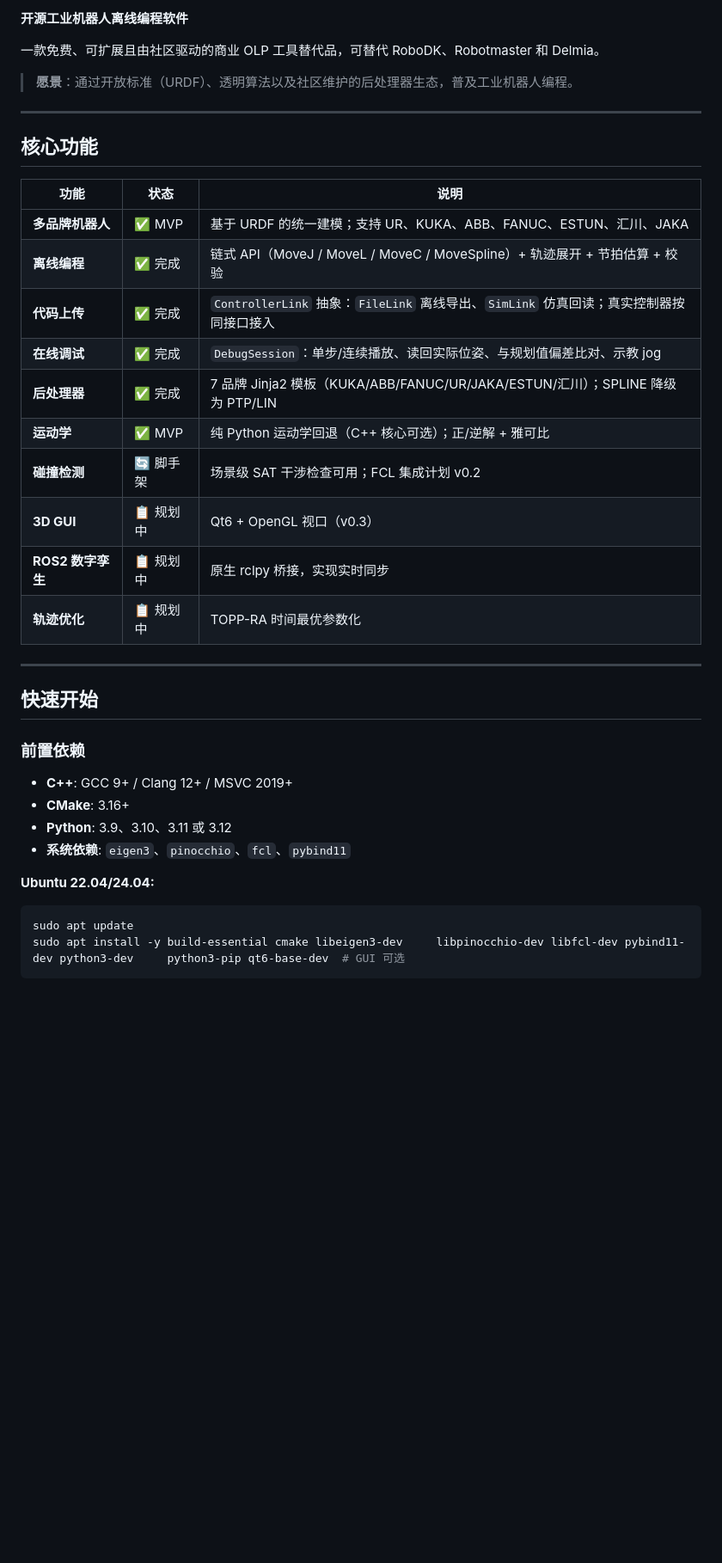
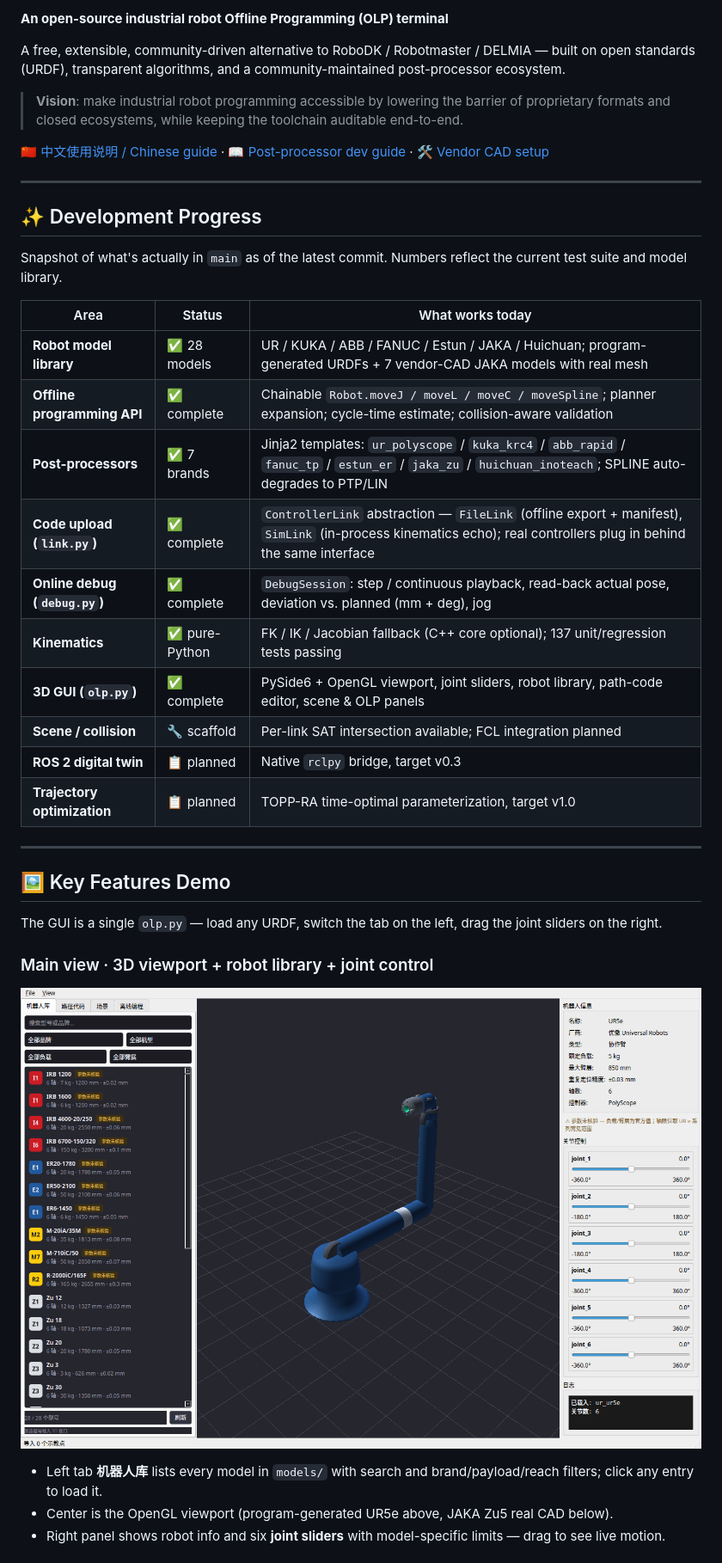
Before and after one commit to cModules/RoboWorld, a Markdown page: README.md, the part around one of its changes. Shown at 86% size. Drawn GitHub-style; pictures changed too: docs/screenshots/main_ur5e.png (added); blank space fills up the shorter version.

````diff
--- a/README.md
+++ b/README.md
@@ -6,41 +7,41 @@
 
-**开源工业机器人离线编程软件**
+**An open-source industrial robot Offline Programming (OLP) terminal**
 
-一款免费、可扩展且由社区驱动的商业 OLP 工具替代品，可替代 RoboDK、Robotmaster 和 Delmia。
+A free, extensible, community-driven alternative to RoboDK / Robotmaster / DELMIA — built on open standards (URDF), transparent algorithms, and a community-maintained post-processor ecosystem.
 
-> **愿景**：通过开放标准（URDF）、透明算法以及社区维护的后处理器生态，普及工业机器人编程。
+> **Vision**: make industrial robot programming accessible by lowering the barrier of proprietary formats and closed ecosystems, while keeping the toolchain auditable end-to-end.
+
+[🇨🇳 中文使用说明 / Chinese guide](docs/README_zh.md) · [📖 Post-processor dev guide](docs/post_dev_guide.md) · [🛠 Vendor CAD setup](docs/VENDOR_CAD_SETUP.md)
 
 ---
 
-## 核心功能
+## ✨ Development Progress
 
-| 功能 | 状态 | 说明 |
-|---------|--------|-------------|
-| **多品牌机器人** | ✅ MVP | 基于 URDF 的统一建模；支持 UR、KUKA、ABB、FANUC、ESTUN、汇川、JAKA |
-| **离线编程** | ✅ 完成 | 链式 API（MoveJ / MoveL / MoveC / MoveSpline）+ 轨迹展开 + 节拍估算 + 校验 |
-| **代码上传** | ✅ 完成 | `ControllerLink` 抽象：`FileLink` 离线导出、`SimLink` 仿真回读；真实控制器按同接口接入 |
-| **在线调试** | ✅ 完成 | `DebugSession`：单步/连续播放、读回实际位姿、与规划值偏差比对、示教 jog |
-| **后处理器** | ✅ 完成 | 7 品牌 Jinja2 模板（KUKA/ABB/FANUC/UR/JAKA/ESTUN/汇川）；SPLINE 降级为 PTP/LIN |
-| **运动学** | ✅ MVP | 纯 Python 运动学回退（C++ 核心可选）；正/逆解 + 雅可比 |
-| **碰撞检测** | 🔄 脚手架 | 场景级 SAT 干涉检查可用；FCL 集成计划 v0.2 |
-| **3D GUI** | 📋 规划中 | Qt6 + OpenGL 视口（v0.3） |
-| **ROS2 数字孪生** | 📋 规划中 | 原生 rclpy 桥接，实现实时同步 |
-| **轨迹优化** | 📋 规划中 | TOPP-RA 时间最优参数化 |
+Snapshot of what's actually in `main` as of the latest commit. Numbers reflect the current test suite and model library.
+
+| Area | Status | What works today |
+|---|---|---|
+| **Robot model library** | ✅ 28 models | UR / KUKA / ABB / FANUC / Estun / JAKA / Huichuan; program-generated URDFs + 7 vendor-CAD JAKA models with real mesh |
+| **Offline programming API** | ✅ complete | Chainable `Robot.moveJ / moveL / moveC / moveSpline`; planner expansion; cycle-time estimate; collision-aware validation |
+| **Post-processors** | ✅ 7 brands | Jinja2 templates: `ur_polyscope` / `kuka_krc4` / `abb_rapid` / `fanuc_tp` / `estun_er` / `jaka_zu` / `huichuan_inoteach`; SPLINE auto-degrades to PTP/LIN |
+| **Code upload (`link.py`)** | ✅ complete | `ControllerLink` abstraction — `FileLink` (offline export + manifest), `SimLink` (in-process kinematics echo); real controllers plug in behind the same interface |
+| **Online debug (`debug.py`)** | ✅ complete | `DebugSession`: step / continuous playback, read-back actual pose, deviation vs. planned (mm + deg), jog |
+| **Kinematics** | ✅ pure-Python | FK / IK / Jacobian fallback (C++ core optional); 137 unit/regression tests passing |
+| **3D GUI (`olp.py`)** | ✅ complete | PySide6 + OpenGL viewport, joint sliders, robot library, path-code editor, scene & OLP panels |
+| **Scene / collision** | 🔧 scaffold | Per-link SAT intersection available; FCL integration planned |
+| **ROS 2 digital twin** | 📋 planned | Native `rclpy` bridge, target v0.3 |
+| **Trajectory optimization** | 📋 planned | TOPP-RA time-optimal parameterization, target v1.0 |
 
 ---
 
-## 快速开始
+## 🖼 Key Features Demo
 
-### 前置依赖
+The GUI is a single `olp.py` — load any URDF, switch the tab on the left, drag the joint sliders on the right.
 
-- **C++**: GCC 9+ / Clang 12+ / MSVC 2019+
-- **CMake**: 3.16+
-- **Python**: 3.9、3.10、3.11 或 3.12
-- **系统依赖**: `eigen3`、`pinocchio`、`fcl`、`pybind11`
+### Main view · 3D viewport + robot library + joint control
+![Main view](docs/screenshots/main_ur5e.png)
 
-**Ubuntu 22.04/24.04:**
-```bash
-sudo apt update
-sudo apt install -y build-essential cmake libeigen3-dev     libpinocchio-dev libfcl-dev pybind11-dev python3-dev     python3-pip qt6-base-dev  # GUI 可选
-```
+- Left tab **机器人库** lists every model in `models/` with search and brand/payload/reach filters; click any entry to load it.
+- Center is the OpenGL viewport (program-generated UR5e above, JAKA Zu5 real CAD below).
+- Right panel shows robot info and six **joint sliders** with model-specific limits — drag to see live motion.
 
````
Also changed, not shown: other parts of README.md (+164 -118 lines), docs/README_zh.md (added, +246 -0 lines), docs/screenshots/jaka_zu5_real.png (added), docs/screenshots/offline_programming.png (added), docs/screenshots/path_code.png (added).
